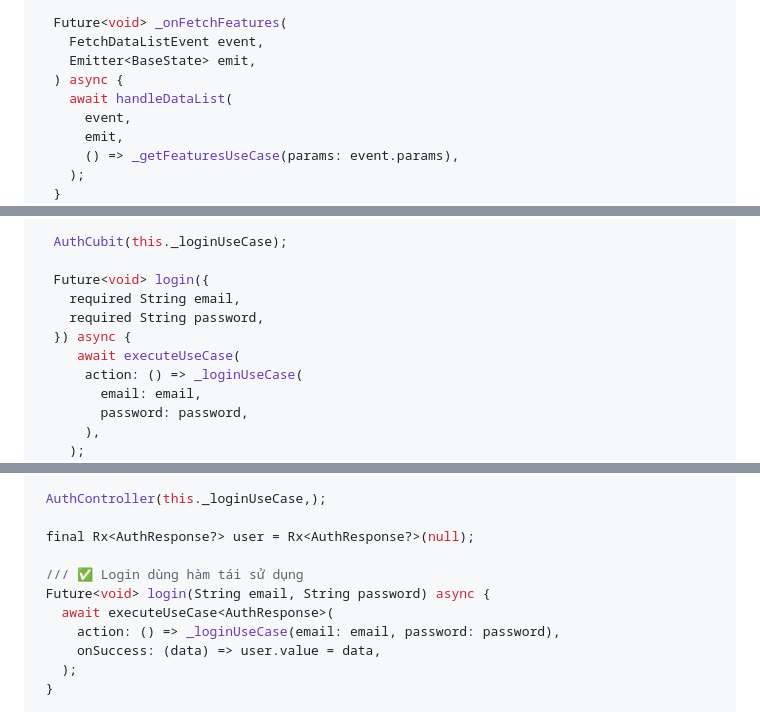
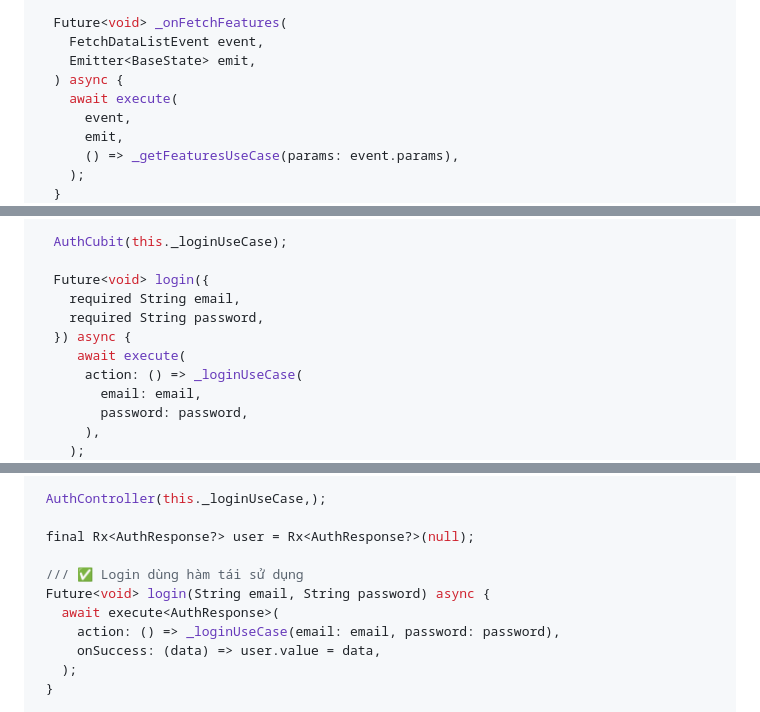
Before and after one commit to LoiPham2005/flutter_base_template, a Markdown page: docs/call_api.md, 3 parts joined by grey strips. GitHub-like rendering.

Commit message:
update md

```diff
--- a/docs/call_api.md
+++ b/docs/call_api.md
@@ -170,7 +170,7 @@ class FeatureBloc extends Bloc<BaseEvent, BaseState> {
     FetchDataListEvent event,
     Emitter<BaseState> emit,
   ) async {
-    await handleDataList(
+    await execute(
       event,
       emit,
       () => _getFeaturesUseCase(params: event.params),
@@ -191,7 +191,7 @@ class AuthCubit extends BaseCubit<void> {
     required String email,
     required String password,
   }) async {
-     await executeUseCase(
+     await execute(
       action: () => _loginUseCase(
         email: email,
         password: password,
@@ -213,7 +213,7 @@ class AuthController extends BaseController {
 
   /// ✅ Login dùng hàm tái sử dụng
   Future<void> login(String email, String password) async {
-    await executeUseCase<AuthResponse>(
+    await execute<AuthResponse>(
       action: () => _loginUseCase(email: email, password: password),
       onSuccess: (data) => user.value = data,
     );
```
Also changed, not shown: other parts of docs/call_api.md (+2 -2 lines), docs/change_icon.md (renamed from docs/chang_icon.md).
